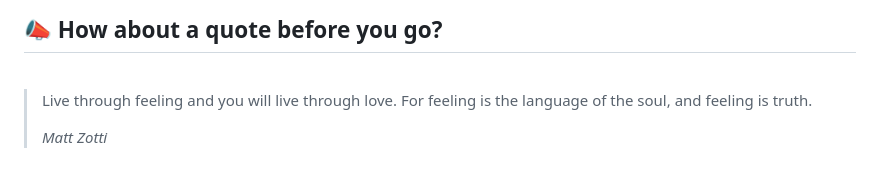
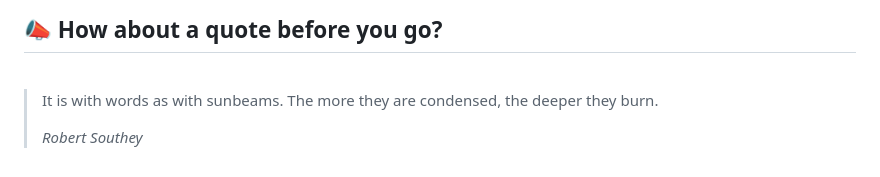
Before and after one commit to akat5uki/akat5uki, a Markdown page: README.md, the part around the change. GitHub-like rendering.

Commit message:
[Automated] README updated with new Random quote!

```diff
--- a/README.md
+++ b/README.md
@@ -108,7 +108,7 @@ _**...Coming soon...**_
 ## 📣 How about a quote before you go?
 <br>
 
-> Live through feeling and you will live through love. For feeling is the language of the soul, and feeling is truth.
+> It is with words as with sunbeams. The more they are condensed, the deeper they burn.
 >
-> _Matt Zotti_
+> _Robert Southey_
 <!-- QUOTES:END -->
```
